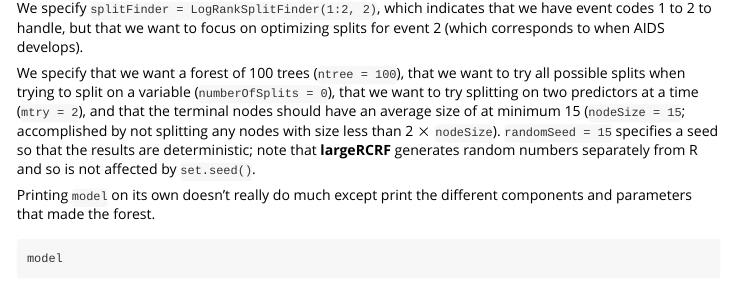
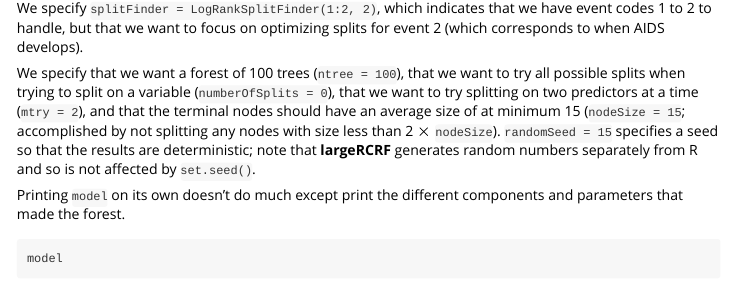
Before and after one commit to jatherrien/largeRCRF, an R Markdown document (vignettes/simple-example.Rmd): the page in a window 1100 px wide, from 980 px down. Rendered offline with R 4.5, knitr and Pandoc, with nearby package versions; some code elsewhere in the file could not run offline.

Commit message:
Small update to vignette

````diff
--- a/vignettes/simple-example.Rmd
+++ b/vignettes/simple-example.Rmd
@@ -55,7 +55,7 @@ We specify `splitFinder = LogRankSplitFinder(1:2, 2)`, which indicates that we h
 
 We specify that we want a forest of 100 trees (`ntree = 100`), that we want to try all possible splits when trying to split on a variable (`numberOfSplits = 0`), that we want to try splitting on two predictors at a time (`mtry = 2`), and that the terminal nodes should have an average size of at minimum 15 (`nodeSize = 15`; accomplished by not splitting any nodes with size less than 2 $\times$ `nodeSize`). `randomSeed = 15` specifies a seed so that the results are deterministic; note that **largeRCRF** generates random numbers separately from R and so is not affected by `set.seed()`.
 
-Printing `model` on its own doesn't really do much except print the different components and parameters that made the forest.
+Printing `model` on its own doesn't do much except print the different components and parameters that made the forest.
 
 ```{r}
 model
````
Also changed, not shown: vignettes/simple-example.Rmd (2 more changed lines).
